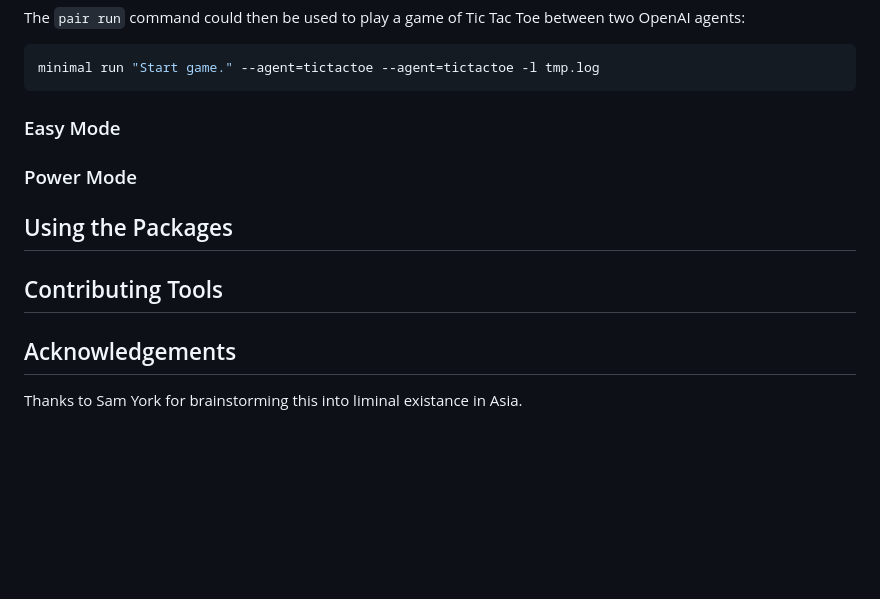
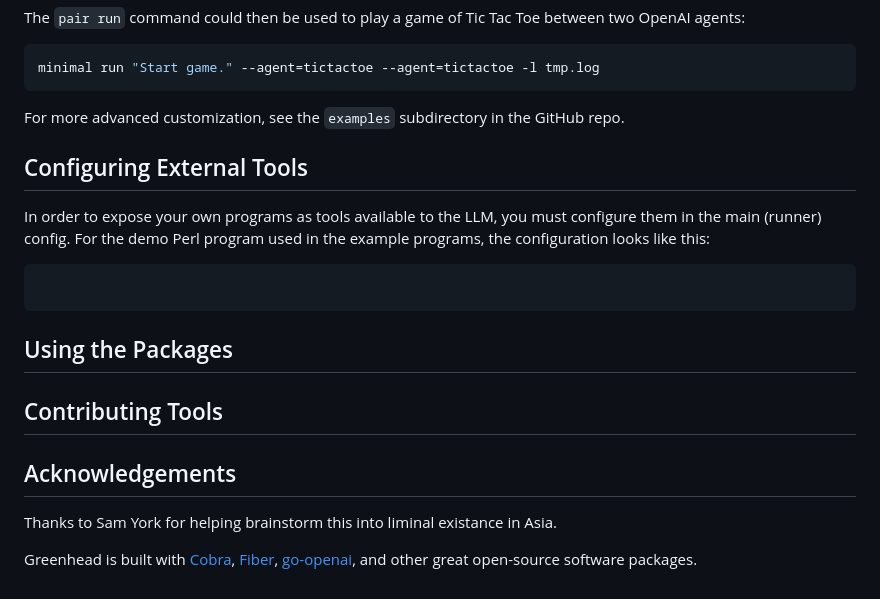
Before and after one commit to biztos/greenhead, a Markdown page: README.md, the part around the change printed below. Rendered like a GitHub page; blank space fills up the shorter version.

````diff
--- a/README.md
+++ b/README.md
@@ -63,9 +94,18 @@ between two OpenAI agents:
 minimal run "Start game." --agent=tictactoe --agent=tictactoe -l tmp.log
 ```
 
-### Easy Mode
+For more advanced customization, see the `examples` subdirectory in the
+GitHub repo.
 
-### Power Mode
+## Configuring External Tools
+
+In order to expose your own programs as tools available to the LLM, you must
+configure them in the main (runner) config.  For the demo Perl program used
+in the example programs, the configuration looks like this:
+
+```toml
+
+```
 
 ## Using the Packages
 
@@ -73,4 +113,10 @@ minimal run "Start game." --agent=tictactoe --agent=tictactoe -l tmp.log
 
 ## Acknowledgements
 
-Thanks to Sam York for brainstorming this into liminal existance in Asia.
+Thanks to Sam York for helping brainstorm this into liminal existance in Asia.
+
+Greenhead is built with
+[Cobra](https://cobra.dev/),
+[Fiber](https://gofiber.io/),
+[go-openai](https://github.com/sashabaranov/go-openai),
+and other great open-source software packages.
````
Also changed, not shown: other parts of README.md (+41 -10 lines), TODO.md (+29 -9 lines), assets/src/webui/favicon.png (added), assets/src/webui/greenhead-150x225.png (added), assets/src/webui/greenhead-300x450.png (added), 13 other files.
